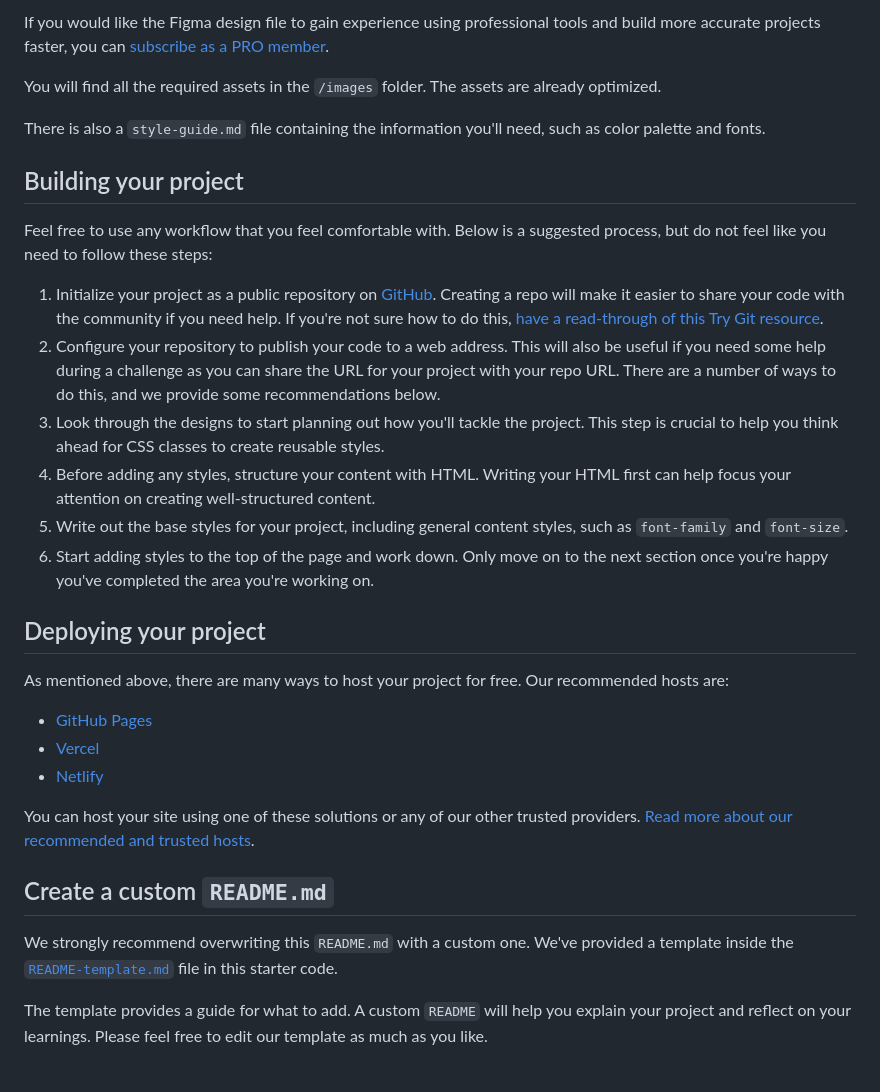
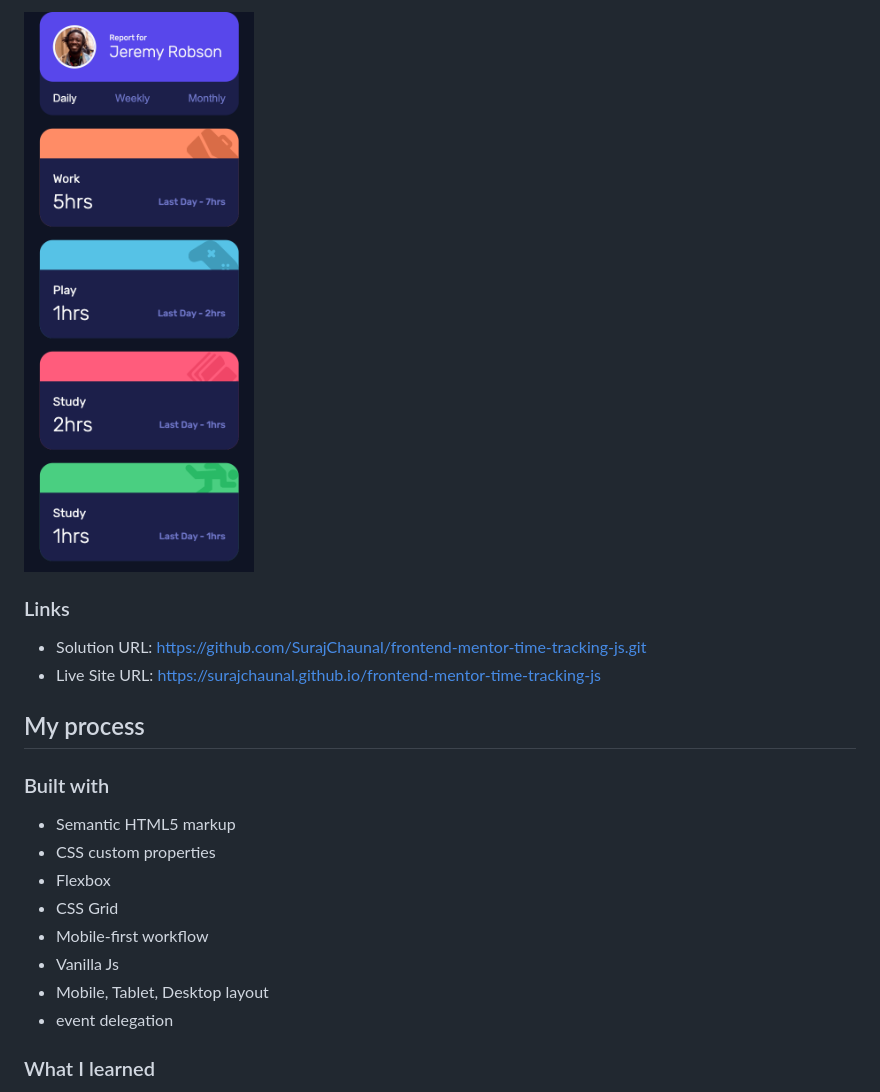
Before and after one commit to SurajChaunal/frontend-mentor-time-tracking-js, a Markdown page: README.md, the part around the change printed below. Rendered like a GitHub page; pictures changed too: mobile-view.png (added).

```diff
--- a/README.md
+++ b/README.md
@@ -38,34 +36,23 @@ The designs are in JPG static format. Using JPGs will mean that you'll need to u
 
-If you would like the Figma design file to gain experience using professional tools and build more accurate projects faster, you can [subscribe as a PRO member](https://www.frontendmentor.io/pro).
+![](./mobile-view.png)
 
-You will find all the required assets in the `/images` folder. The assets are already optimized.
+### Links
 
-There is also a `style-guide.md` file containing the information you'll need, such as color palette and fonts.
+- Solution URL: https://github.com/SurajChaunal/frontend-mentor-time-tracking-js.git
+- Live Site URL: https://surajchaunal.github.io/frontend-mentor-time-tracking-js
 
-## Building your project
+## My process
 
-Feel free to use any workflow that you feel comfortable with. Below is a suggested process, but do not feel like you need to follow these steps:
+### Built with
 
-1. Initialize your project as a public repository on [GitHub](https://github.com/). Creating a repo will make it easier to share your code with the community if you need help. If you're not sure how to do this, [have a read-through of this Try Git resource](https://try.github.io/).
-2. Configure your repository to publish your code to a web address. This will also be useful if you need some help during a challenge as you can share the URL for your project with your repo URL. There are a number of ways to do this, and we provide some recommendations below.
-3. Look through the designs to start planning out how you'll tackle the project. This step is crucial to help you think ahead for CSS classes to create reusable styles.
-4. Before adding any styles, structure your content with HTML. Writing your HTML first can help focus your attention on creating well-structured content.
-5. Write out the base styles for your project, including general content styles, such as `font-family` and `font-size`.
-6. Start adding styles to the top of the page and work down. Only move on to the next section once you're happy you've completed the area you're working on.
+- Semantic HTML5 markup
+- CSS custom properties
+- Flexbox
+- CSS Grid
+- Mobile-first workflow
+- Vanilla Js
+- Mobile, Tablet, Desktop layout
+- event delegation
 
-## Deploying your project
+### What I learned
 
-As mentioned above, there are many ways to host your project for free. Our recommended hosts are:
-
-- [GitHub Pages](https://pages.github.com/)
-- [Vercel](https://vercel.com/)
-- [Netlify](https://www.netlify.com/)
-
-You can host your site using one of these solutions or any of our other trusted providers. [Read more about our recommended and trusted hosts](https://medium.com/frontend-mentor/frontend-mentor-trusted-hosting-providers-bf000dfebe).
-
-## Create a custom `README.md`
-
-We strongly recommend overwriting this `README.md` with a custom one. We've provided a template inside the [`README-template.md`](./README-template.md) file in this starter code.
-
-The template provides a guide for what to add. A custom `README` will help you explain your project and reflect on your learnings. Please feel free to edit our template as much as you like.
-
```
Also changed, not shown: other parts of README.md (+20 -49 lines), README-template.md (deleted, +0 -112 lines), desktop-view.png (added), tablet-view.png (added), 2 other files.
